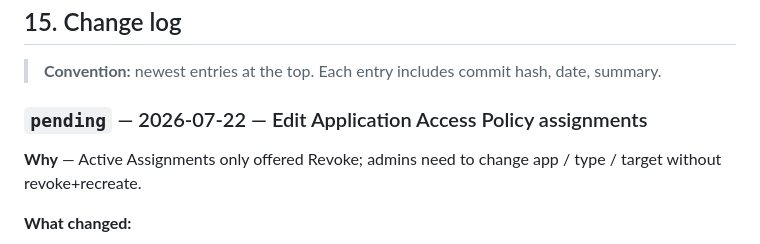
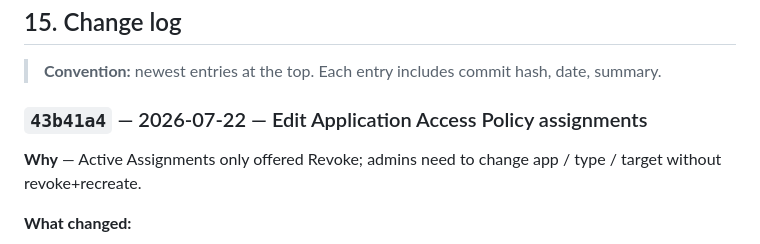
Before and after one commit to ravione9/idp, a Markdown page: ARCHITECTURE.md, the part around the change. GitHub-like rendering.

Commit message:
docs: stamp assignment-edit changelog with 43b41a4
Co-authored-by: Cursor <cursoragent@cursor.com>

```diff
--- a/ARCHITECTURE.md
+++ b/ARCHITECTURE.md
@@ -946,7 +946,7 @@ The platform is being delivered in **phases**. Schema is ahead of service code s
 
 > **Convention:** newest entries at the top. Each entry includes commit hash, date, summary.
 
-### `pending` — 2026-07-22 — Edit Application Access Policy assignments
+### `43b41a4` — 2026-07-22 — Edit Application Access Policy assignments
 
 **Why** — Active Assignments only offered Revoke; admins need to change app / type / target without revoke+recreate.
 
```
